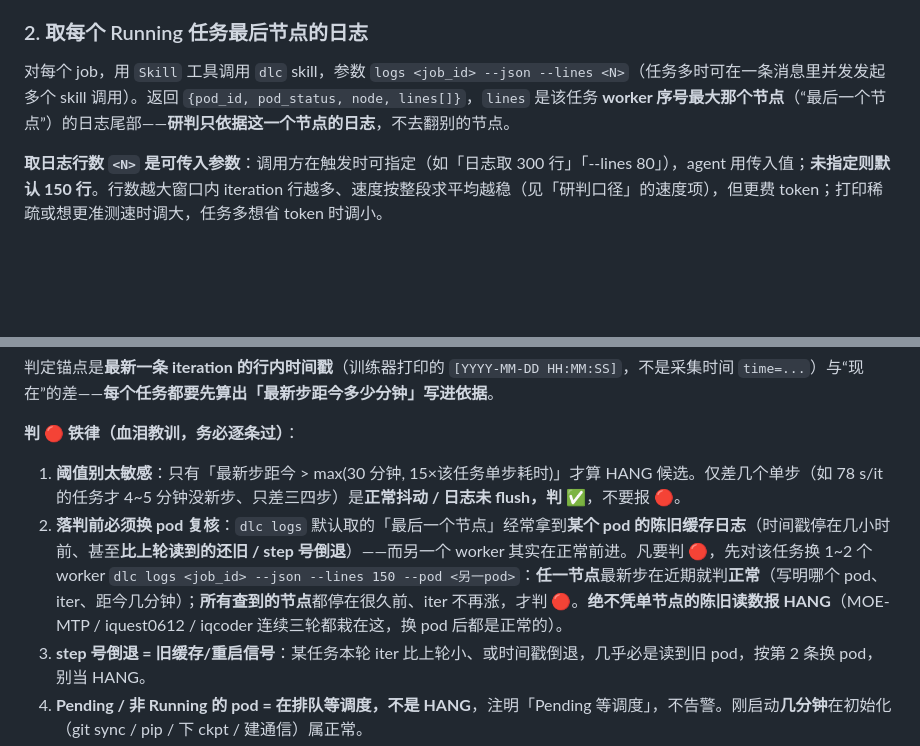
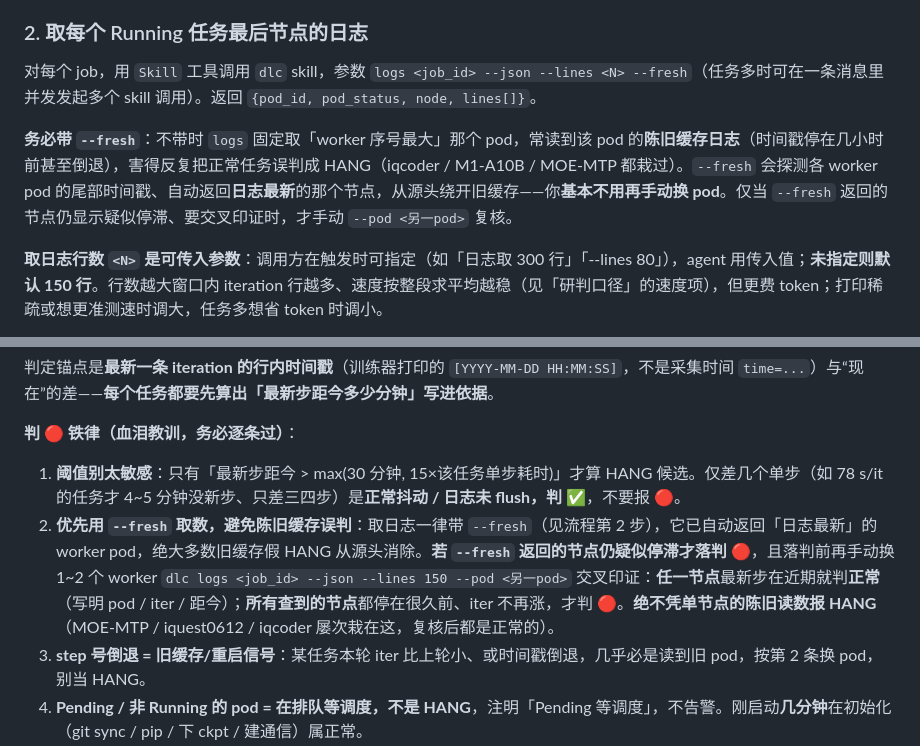
Before and after one commit to yezhengmao1/navi, a Markdown page: .claude/agents/dlc-inspector.md, 2 parts joined by grey strips. Rendered like a GitHub page; blank space fills up the shorter version.

Commit message:
dlc-inspector: 取日志默认带 --fresh，从源头消除陈旧缓存假 HANG
流程第 2 步改用 logs --fresh（自动挑日志最新的 worker pod）；§3 铁律第 2 条相应
调整为「优先 --fresh、仅其节点仍疑似停滞才手动换 pod 交叉印证」。此前靠 prompt 让
Haiku 手动逐个换 pod 执行不稳（同一 prompt 隔轮时好时坏），下沉到取数层根治。

Co-Authored-By: Claude Opus 4.8 (1M context) <noreply@anthropic.com>

```diff
--- a/.claude/agents/dlc-inspector.md
+++ b/.claude/agents/dlc-inspector.md
@@ -36,7 +36,9 @@ GPU=0 的辅助任务（convert-ckpt 等）已默认过滤——不巡检。若
 
 ### 2. 取每个 Running 任务最后节点的日志
 
-对每个 job，用 `Skill` 工具调用 `dlc` skill，参数 `logs <job_id> --json --lines <N>`（任务多时可在一条消息里并发发起多个 skill 调用）。返回 `{pod_id, pod_status, node, lines[]}`，`lines` 是该任务 **worker 序号最大那个节点**（“最后一个节点”）的日志尾部——**研判只依据这一个节点的日志**，不去翻别的节点。
+对每个 job，用 `Skill` 工具调用 `dlc` skill，参数 `logs <job_id> --json --lines <N> --fresh`（任务多时可在一条消息里并发发起多个 skill 调用）。返回 `{pod_id, pod_status, node, lines[]}`。
+
+**务必带 `--fresh`**：不带时 `logs` 固定取「worker 序号最大」那个 pod，常读到该 pod 的**陈旧缓存日志**（时间戳停在几小时前甚至倒退），害得反复把正常任务误判成 HANG（iqcoder / M1-A10B / MOE-MTP 都栽过）。`--fresh` 会探测各 worker pod 的尾部时间戳、自动返回**日志最新**的那个节点，从源头绕开旧缓存——你**基本不用再手动换 pod**。仅当 `--fresh` 返回的节点仍显示疑似停滞、要交叉印证时，才手动 `--pod <另一pod>` 复核。
 
 **取日志行数 `<N>` 是可传入参数**：调用方在触发时可指定（如「日志取 300 行」「--lines 80」），agent 用传入值；**未指定则默认 150 行**。行数越大窗口内 iteration 行越多、速度按整段求平均越稳（见「研判口径」的速度项），但更费 token；打印稀疏或想更准测速时调大，任务多想省 token 时调小。
 
@@ -54,7 +56,7 @@ GPU=0 的辅助任务（convert-ckpt 等）已默认过滤——不巡检。若
 **判 🔴 铁律（血泪教训，务必逐条过）**：
 
 1. **阈值别太敏感**：只有「最新步距今 > max(30 分钟, 15×该任务单步耗时)」才算 HANG 候选。仅差几个单步（如 78 s/it 的任务才 4~5 分钟没新步、只差三四步）是**正常抖动 / 日志未 flush，判 ✅**，不要报 🔴。
-2. **落判前必须换 pod 复核**：`dlc logs` 默认取的「最后一个节点」经常拿到**某个 pod 的陈旧缓存日志**（时间戳停在几小时前、甚至**比上轮读到的还旧 / step 号倒退**）——而另一个 worker 其实在正常前进。凡要判 🔴，先对该任务换 1~2 个 worker `dlc logs <job_id> --json --lines 150 --pod <另一pod>`：**任一节点**最新步在近期就判**正常**（写明哪个 pod、iter、距今几分钟）；**所有查到的节点**都停在很久前、iter 不再涨，才判 🔴。**绝不凭单节点的陈旧读数报 HANG**（MOE-MTP / iquest0612 / iqcoder 连续三轮都栽在这，换 pod 后都是正常的）。
+2. **优先用 `--fresh` 取数，避免陈旧缓存误判**：取日志一律带 `--fresh`（见流程第 2 步），它已自动返回「日志最新」的 worker pod，绝大多数旧缓存假 HANG 从源头消除。**若 `--fresh` 返回的节点仍疑似停滞才落判 🔴**，且落判前再手动换 1~2 个 worker `dlc logs <job_id> --json --lines 150 --pod <另一pod>` 交叉印证：**任一节点**最新步在近期就判**正常**（写明 pod / iter / 距今）；**所有查到的节点**都停在很久前、iter 不再涨，才判 🔴。**绝不凭单节点的陈旧读数报 HANG**（MOE-MTP / iquest0612 / iqcoder 屡次栽在这，复核后都是正常的）。
 3. **step 号倒退 = 旧缓存/重启信号**：某任务本轮 iter 比上轮小、或时间戳倒退，几乎必是读到旧 pod，按第 2 条换 pod，别当 HANG。
 4. **Pending / 非 Running 的 pod = 在排队等调度，不是 HANG**，注明「Pending 等调度」，不告警。刚启动**几分钟**在初始化（git sync / pip / 下 ckpt / 建通信）属正常。
 5. **推理 / 评估服务（日志是 `VLLMRouter` / `vllm` / `router`，如 `iquest-30A3-ablation_ab_metrics`）本就没有训练 iteration**，归「推理服务·非训练」单列，**不按训练 HANG 研判、不报 🔴**。
```
